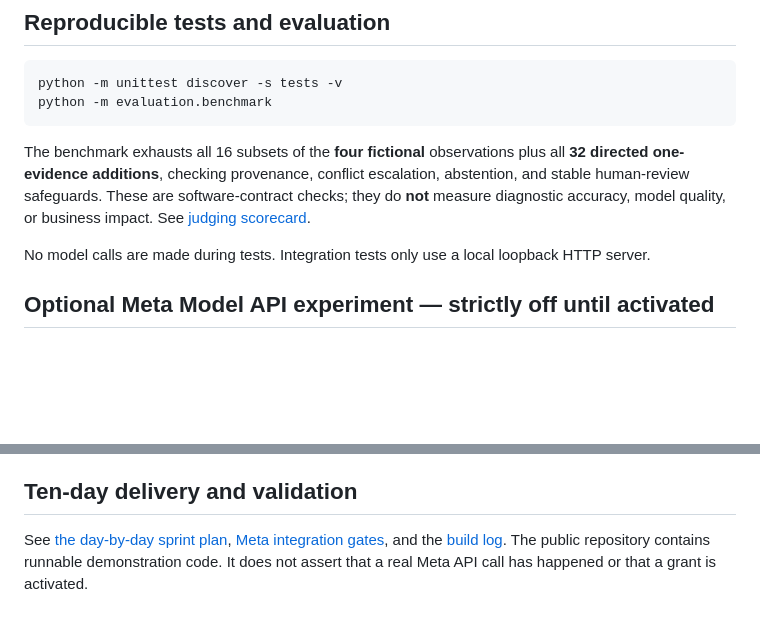
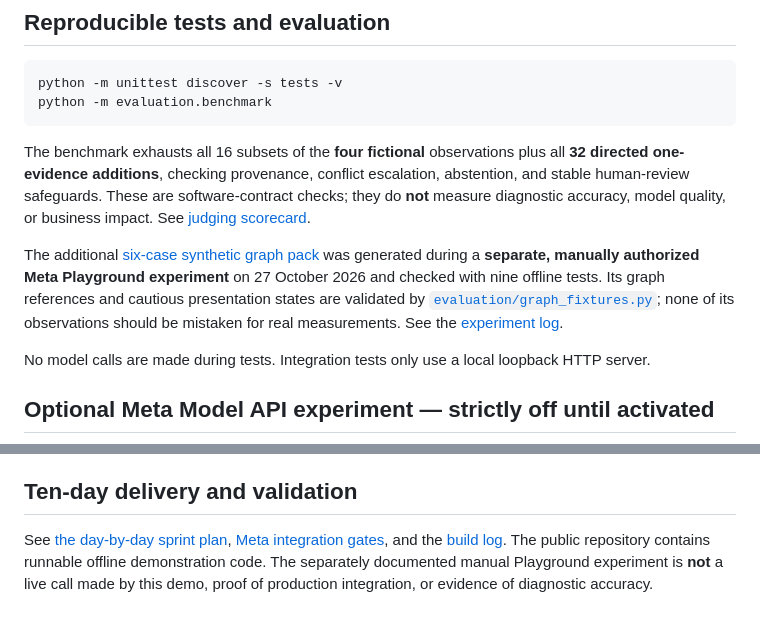
Before and after one commit to seyfelislam/ECHKILI-Meta-Hackathon-2026, a Markdown page: README.md, 2 parts joined by grey strips. GitHub-like rendering; blank space fills up the shorter version.

Commit message:
docs(meta): link verified manual synthetic Graph test and offline validation

```diff
--- a/README.md
+++ b/README.md
@@ -44,6 +44,8 @@ python -m evaluation.benchmark
 
 The benchmark exhausts all 16 subsets of the **four fictional** observations plus all **32 directed one-evidence additions**, checking provenance, conflict escalation, abstention, and stable human-review safeguards. These are software-contract checks; they do **not** measure diagnostic accuracy, model quality, or business impact. See [judging scorecard](docs/JUDGING_SCORECARD.md).
 
+The additional [six-case synthetic graph pack](evaluation/meta_graph_fixtures.json) was generated during a **separate, manually authorized Meta Playground experiment** on 27 October 2026 and checked with nine offline tests. Its graph references and cautious presentation states are validated by [`evaluation/graph_fixtures.py`](evaluation/graph_fixtures.py); none of its observations should be mistaken for real measurements. See the [experiment log](docs/META_GRAPH_LIVE_TEST_2026-10-27.md).
+
 No model calls are made during tests. Integration tests only use a local loopback HTTP server.
 
 ## Optional Meta Model API experiment — strictly off until activated
@@ -85,4 +87,4 @@ Commercial product and intellectual property remain with their respective rights
 
 ## Ten-day delivery and validation
 
-See [the day-by-day sprint plan](docs/TEN_DAY_SPRINT.md), [Meta integration gates](docs/META_INTEGRATION.md), and the [build log](docs/BUILD_LOG.md). The public repository contains runnable demonstration code. It does not assert that a real Meta API call has happened or that a grant is activated.
+See [the day-by-day sprint plan](docs/TEN_DAY_SPRINT.md), [Meta integration gates](docs/META_INTEGRATION.md), and the [build log](docs/BUILD_LOG.md). The public repository contains runnable offline demonstration code. The separately documented manual Playground experiment is **not** a live call made by this demo, proof of production integration, or evidence of diagnostic accuracy.
```
